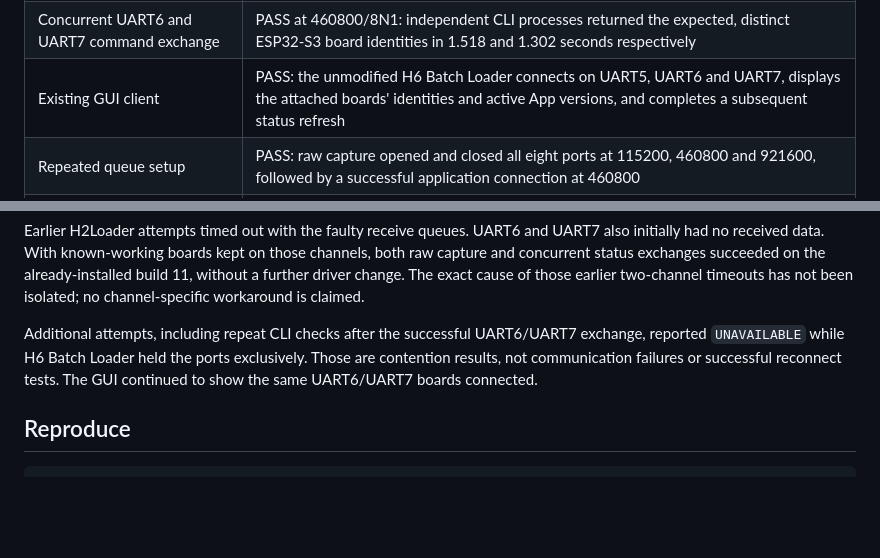
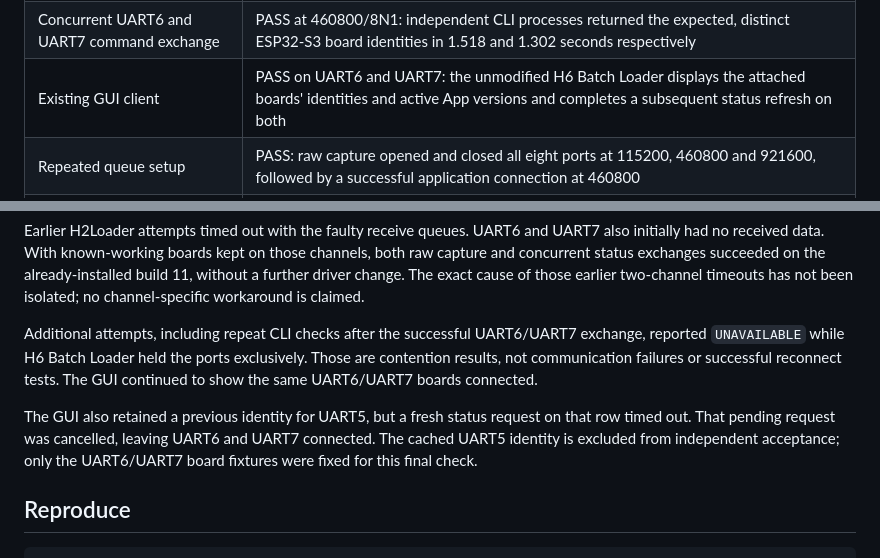
Before and after one commit to idy/ch348-macos, a Markdown page: VALIDATION.md, 2 parts joined by grey strips. GitHub-like rendering; blank space fills up the shorter version.

Commit message:
Clarify live GUI acceptance and exclude a cached channel identity

````diff
--- a/VALIDATION.md
+++ b/VALIDATION.md
@@ -14,7 +14,7 @@
 | Raw UART6 and UART7 receive | PASS at 460800/8N1: an eight-second concurrent capture received 214 readable text bytes from each port, including ESP-IDF logs |
 | Bidirectional command communication | PASS on UART0, UART1, UART4, UART6 and UART7 using the unmodified H2Loader CLI and read-only `status`; UART4 required about 14 seconds, so a short timeout was insufficient |
 | Concurrent UART6 and UART7 command exchange | PASS at 460800/8N1: independent CLI processes returned the expected, distinct ESP32-S3 board identities in 1.518 and 1.302 seconds respectively |
-| Existing GUI client | PASS: the unmodified H6 Batch Loader connects on UART5, UART6 and UART7, displays the attached boards' identities and active App versions, and completes a subsequent status refresh |
+| Existing GUI client | PASS on UART6 and UART7: the unmodified H6 Batch Loader displays the attached boards' identities and active App versions and completes a subsequent status refresh on both |
 | Repeated queue setup | PASS: raw capture opened and closed all eight ports at 115200, 460800 and 921600, followed by a successful application connection at 460800 |
 | Protocol tests | PASS with ASan/UBSan: configuration, version-gated packet-upload initialization, eight-channel framing, and malformed/truncated records |
 | Serial-ring tests | PASS with ASan/UBSan: physical buffer wrap, monotonic counters beyond the ring capacity, 10000 iterations, full/invalid states and `UINT32_MAX` rollover |
@@ -38,6 +38,8 @@ Earlier H2Loader attempts timed out with the faulty receive queues. UART6 and UA
 
 Additional attempts, including repeat CLI checks after the successful UART6/UART7 exchange, reported `UNAVAILABLE` while H6 Batch Loader held the ports exclusively. Those are contention results, not communication failures or successful reconnect tests. The GUI continued to show the same UART6/UART7 boards connected.
 
+The GUI also retained a previous identity for UART5, but a fresh status request on that row timed out. That pending request was cancelled, leaving UART6 and UART7 connected. The cached UART5 identity is excluded from independent acceptance; only the UART6/UART7 board fixtures were fixed for this final check.
+
 ## Reproduce
 
 ```sh
````
